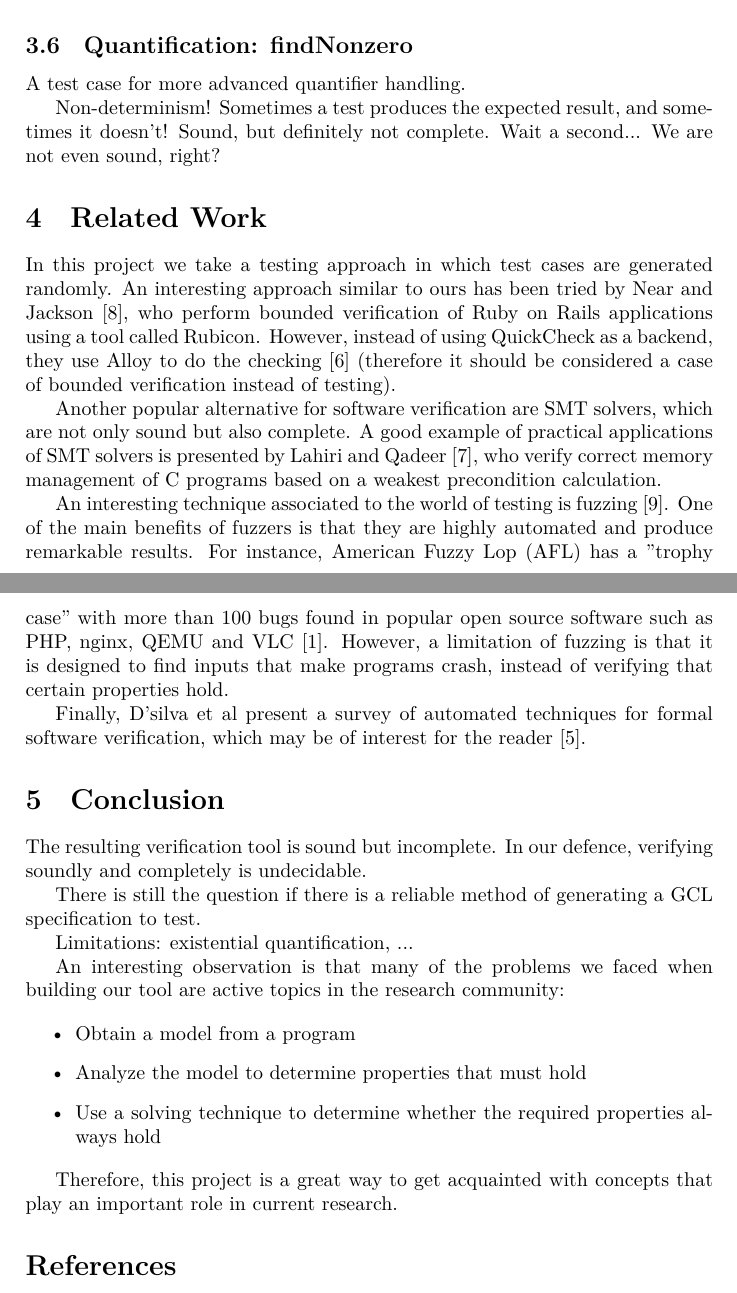
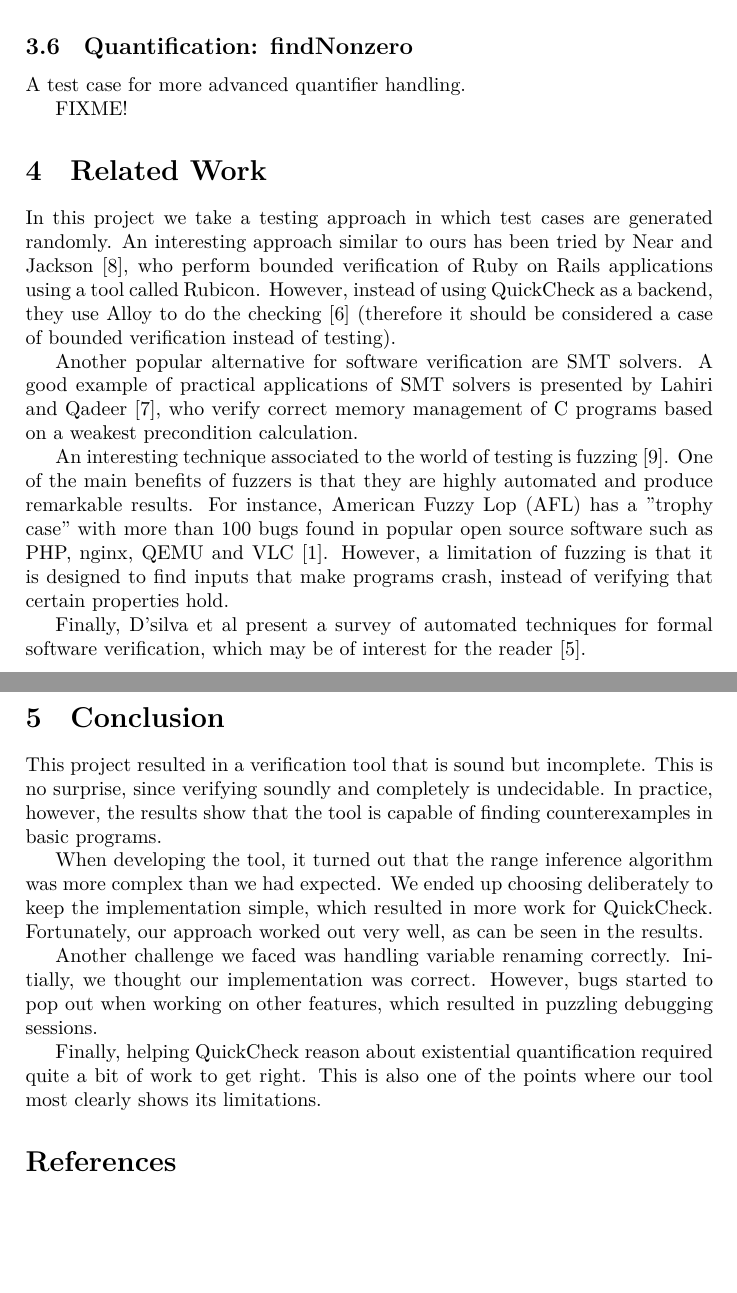
Before and after one commit to aochagavia/wlp, a LaTeX document (report/report.tex): two parts of pages 8 and 9 of 10 before the commit and two parts of pages 8 and 9 of 9 after it, joined at a grey line, cut so that both start at the same text, the shorter picture padded with empty space. Compiled offline with XeLaTeX.

Commit message:
Fix merge, add fixmes, conclusion draft

```diff
--- a/report/report.tex
+++ b/report/report.tex
@@ -406,8 +407,7 @@ FIXME!
 
 A test case for more advanced quantifier handling.
 
-Non-determinism! Sometimes a test produces the expected result, and sometimes it doesn't!
-Sound, but definitely not complete. Wait a second... We are not even sound, right?
+FIXME!
 
 \section{Related Work}
 
@@ -418,8 +418,8 @@ using a tool called Rubicon. However, instead of using QuickCheck as a backend,
 they use Alloy to do the checking \cite{alloy} (therefore it should be considered
 a case of bounded verification instead of testing).
 
-Another popular alternative for software verification are SMT solvers, which are
-not only sound but also complete. A good example of practical applications of
+Another popular alternative for software verification are SMT solvers.
+A good example of practical applications of
 SMT solvers is presented by Lahiri and Qadeer \cite{Lahiri}, who verify correct
 memory management of C programs based on a weakest precondition calculation.
 
@@ -435,25 +435,23 @@ verification, which may be of interest for the reader \cite{d2008survey}.
 
 \section{Conclusion}
 
-The resulting verification tool is sound but incomplete. In our defence,
-verifying soundly and completely is undecidable.
+This project resulted in a verification tool that is sound but incomplete.
+This is no surprise, since verifying soundly and completely is undecidable.
+In practice, however, the results show that the tool is capable of finding
+counterexamples in basic programs.
 
-There is still the question if there is a reliable method of generating a GCL
-specification to test.
+When developing the tool, it turned out that the range inference algorithm
+was more complex than we had expected. We ended up choosing deliberately to
+keep the implementation simple, which resulted in more work for QuickCheck.
+Fortunately, our approach worked out very well, as can be seen in the results.
 
-Limitations: existential quantification, ...
+Another challenge we faced was handling variable renaming correctly. Initially,
+we thought our implementation was correct. However, bugs started to pop out when
+working on other features, which resulted in puzzling debugging sessions.
 
-An interesting observation is that many of the problems we faced when building
-our tool are active topics in the research community:
-
-\begin{itemize}
-\item Obtain a model from a program
-\item Analyze the model to determine properties that must hold
-\item Use a solving technique to determine whether the required properties always hold
-\end{itemize}
-
-Therefore, this project is a great way to get acquainted with concepts that play
-an important role in current research.
+Finally, helping QuickCheck reason about existential quantification required
+quite a bit of work to get right. This is also one of the points where our tool
+most clearly shows its limitations.
 
 \bibliographystyle{plain}
 \bibliography{bibliography}
```
Also changed, not shown: report/report.tex (15 more changed lines).
